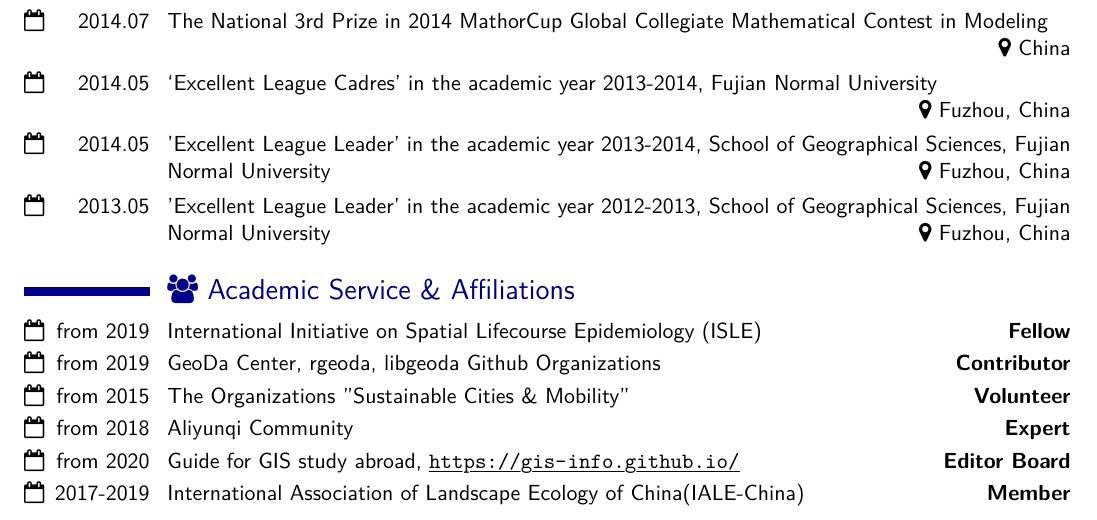
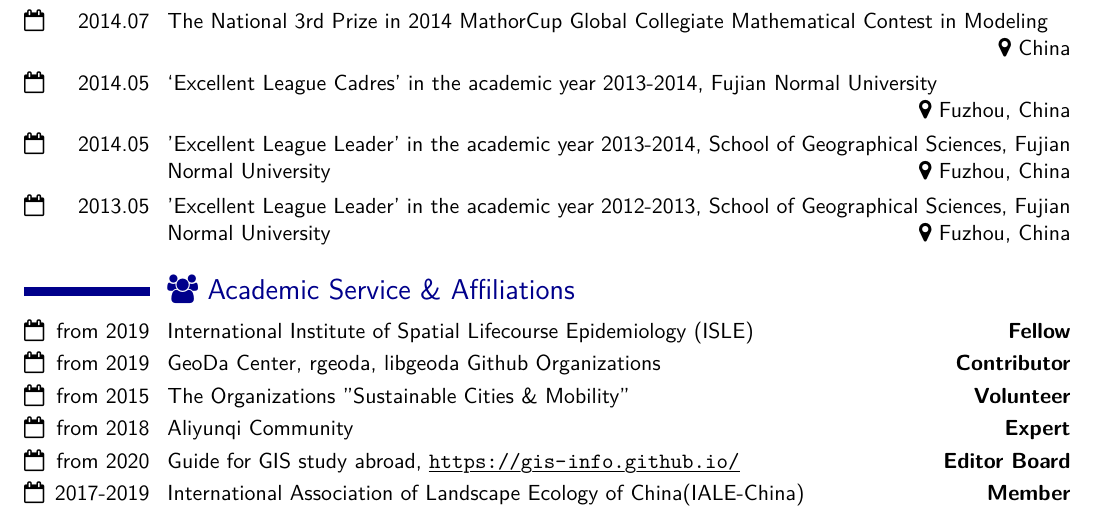
Before and after one commit to GISerDaiShaoqing/Curriculum-Vitae-Latex, a LaTeX CV (cv.tex, which reads activities.tex): part of page 2 of 7, cut so that both start at the same text. The pictures show the PDF file cv.pdf that the author committed with the source.

Commit message:
Update 20201118

```diff
--- a/activities.tex
+++ b/activities.tex
@@ -1,5 +1,5 @@
 \section{\texorpdfstring{\faGroup\ Academic Service \& Affiliations}{Academic Service \& Affiliations}}
-\mycvitemac{from 2019}{International Initiative on Spatial Lifecourse Epidemiology (ISLE)}{Fellow}
+\mycvitemac{from 2019}{International Institute of Spatial Lifecourse Epidemiology (ISLE)}{Fellow}
 \mycvitemac{from 2019}{GeoDa Center, rgeoda, libgeoda Github Organizations}{Contributor}
 \mycvitemac{from 2015}{The Organizations "Sustainable Cities \& Mobility"}{Volunteer}
 \mycvitemac{from 2018}{Aliyunqi Community}{Expert}
```
Also changed, not shown: cv.pdf.
